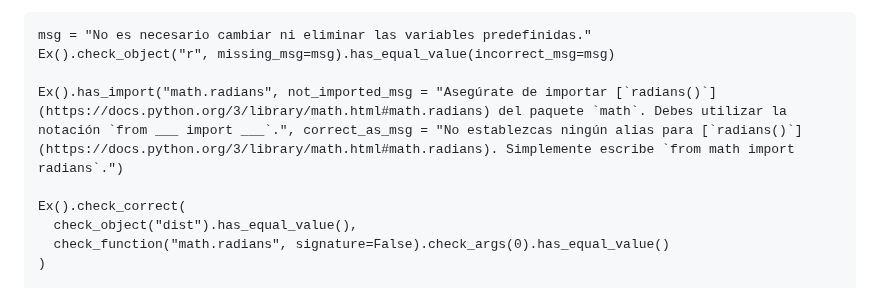
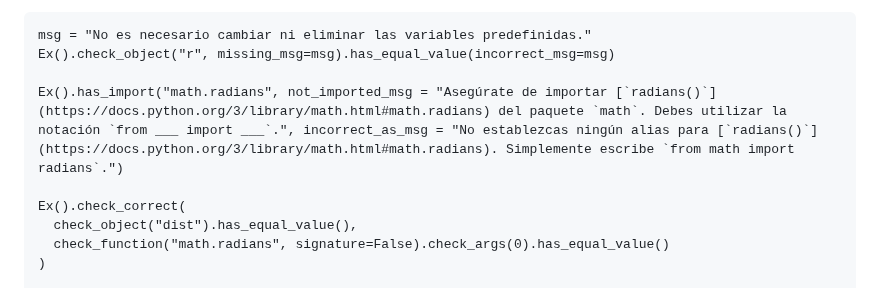
Before and after one commit to datacamp/courses-introduction-to-python, a Markdown page: chapter3.md, the part around the change. GitHub-like rendering.

```diff
--- a/chapter3.md
+++ b/chapter3.md
@@ -702,7 +702,7 @@ print(dist)
 msg = "No es necesario cambiar ni eliminar las variables predefinidas."
 Ex().check_object("r", missing_msg=msg).has_equal_value(incorrect_msg=msg)
 
-Ex().has_import("math.radians", not_imported_msg = "Asegúrate de importar [`radians()`](https://docs.python.org/3/library/math.html#math.radians) del paquete `math`. Debes utilizar la notación `from ___ import ___`.", correct_as_msg = "No establezcas ningún alias para [`radians()`](https://docs.python.org/3/library/math.html#math.radians). Simplemente escribe `from math import radians`.")
+Ex().has_import("math.radians", not_imported_msg = "Asegúrate de importar [`radians()`](https://docs.python.org/3/library/math.html#math.radians) del paquete `math`. Debes utilizar la notación `from ___ import ___`.", incorrect_as_msg = "No establezcas ningún alias para [`radians()`](https://docs.python.org/3/library/math.html#math.radians). Simplemente escribe `from math import radians`.")
 
 Ex().check_correct(
   check_object("dist").has_equal_value(),
```
Also changed, not shown: chapter2.md (+6 -6 lines).
